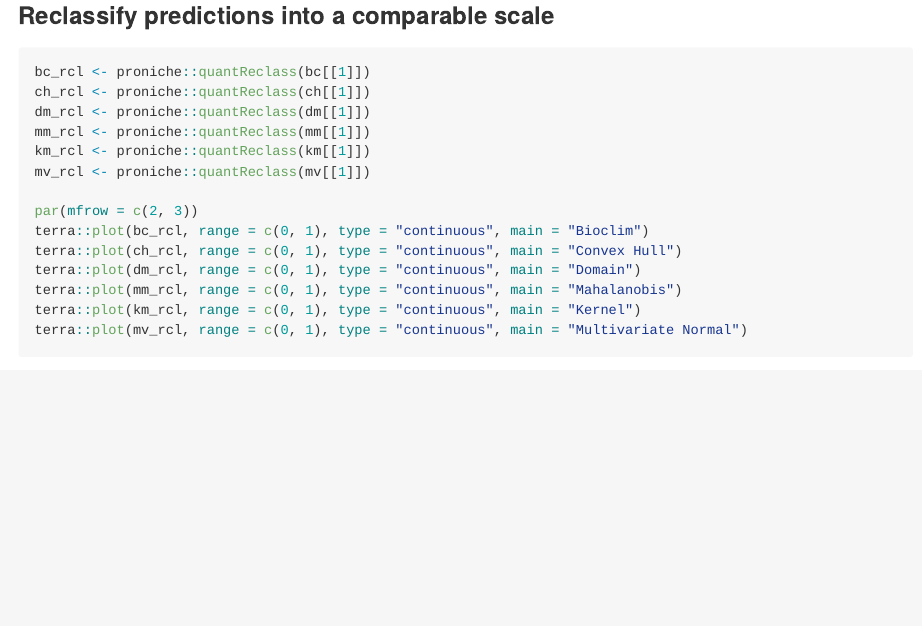
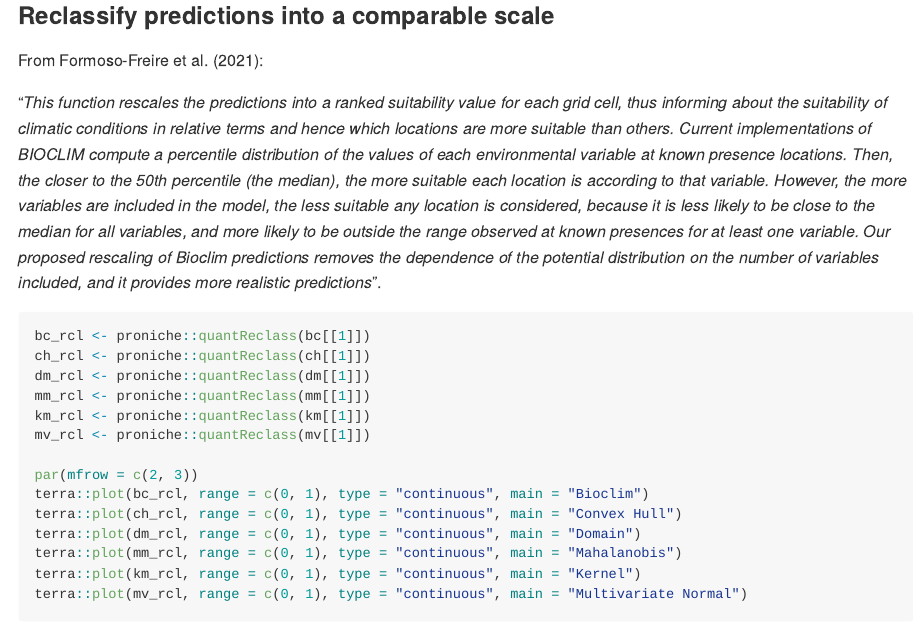
Before and after one commit to ptarroso/proniche, an R Markdown document (README.Rmd): the page in a window 1100 px wide, from 2640 px down. The pictures show the output file README.md that the author committed with the source, drawn offline in the style of GitHub.

Commit message:
add Formoso-Freire et al. ref for quantReclass

````diff
--- a/README.Rmd
+++ b/README.Rmd
@@ -130,6 +130,10 @@ terra::plot(mv, type = "continuous", main = "Multivariate Normal")
 
 ### Reclassify predictions into a comparable scale
 
+From Formoso-Freire et al. (2021):
+
+"*This function rescales the predictions into a ranked suitability value for each grid cell, thus informing about the suitability of climatic conditions in relative terms and hence which locations are more suitable than others. Current implementations of BIOCLIM compute a percentile distribution of the values of each environmental variable at known presence locations. Then, the closer to the 50th percentile (the median), the more suitable each location is according to that variable. However, the more variables are included in the model, the less suitable any location is considered, because it is less likely to be close to the median for all variables, and more likely to be outside the range observed at known presences for at least one variable. Our proposed rescaling of Bioclim predictions removes the dependence of the potential distribution on the number of variables included, and it provides more realistic predictions*".
+
 ```{r reclass}
 bc_rcl <- proniche::quantReclass(bc[[1]])
 ch_rcl <- proniche::quantReclass(ch[[1]])
````
Also changed, not shown: README.md.
